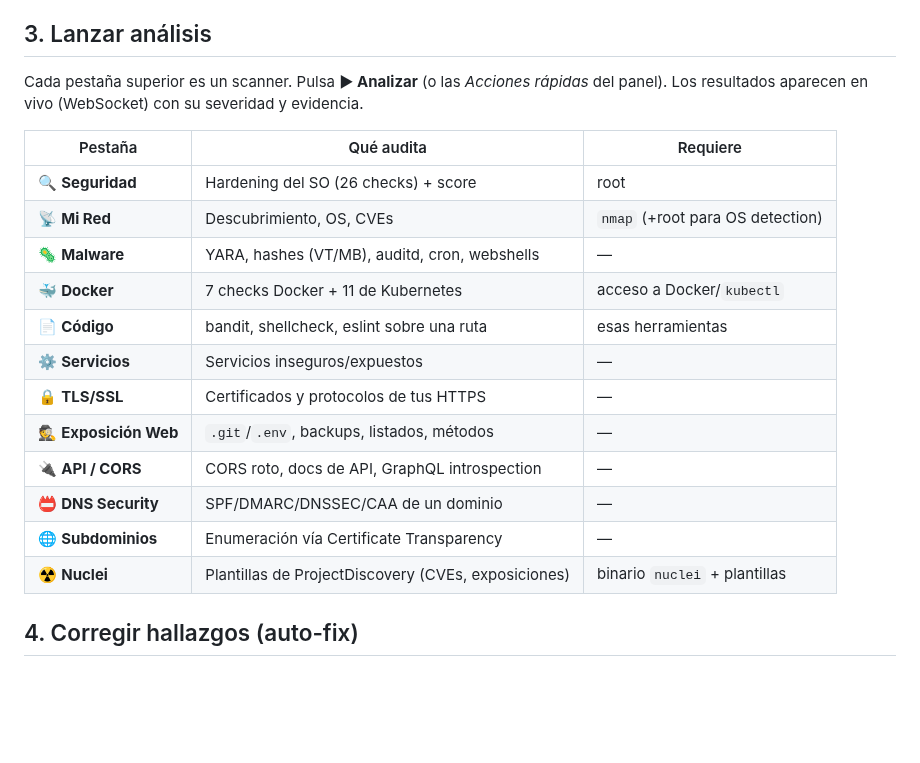
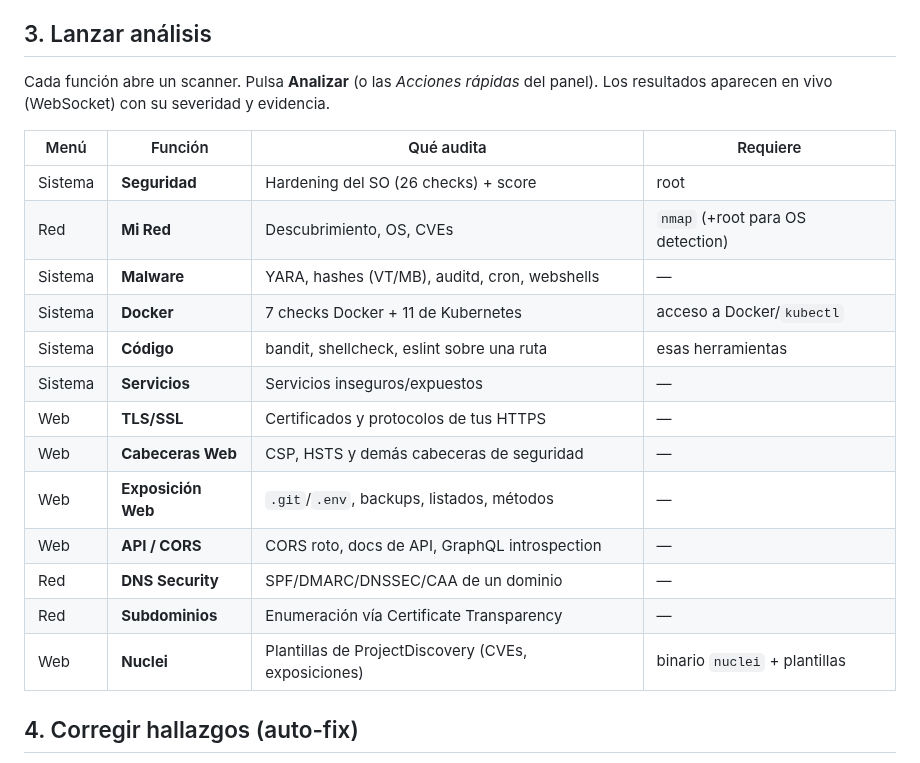
Before and after one commit to jl-segurayuste/cyberhound-pro, a Markdown page: docs/MANUAL-DE-USO.md, the part around one of its changes. Rendered like a GitHub page; blank space fills up the shorter version.

```diff
--- a/docs/MANUAL-DE-USO.md
+++ b/docs/MANUAL-DE-USO.md
@@ -42,23 +62,24 @@ navegador avisará). Credenciales: las que fijaste con `cyberhound setup`.
 
 ## 3. Lanzar análisis
 
-Cada pestaña superior es un scanner. Pulsa **▶ Analizar** (o las *Acciones rápidas*
-del panel). Los resultados aparecen en vivo (WebSocket) con su severidad y evidencia.
+Cada función abre un scanner. Pulsa **Analizar** (o las *Acciones rápidas* del
+panel). Los resultados aparecen en vivo (WebSocket) con su severidad y evidencia.
 
-| Pestaña | Qué audita | Requiere |
-|---|---|---|
-| 🔍 **Seguridad** | Hardening del SO (26 checks) + score | root |
-| 📡 **Mi Red** | Descubrimiento, OS, CVEs | `nmap` (+root para OS detection) |
-| 🦠 **Malware** | YARA, hashes (VT/MB), auditd, cron, webshells | — |
-| 🐳 **Docker** | 7 checks Docker + 11 de Kubernetes | acceso a Docker/`kubectl` |
-| 📄 **Código** | bandit, shellcheck, eslint sobre una ruta | esas herramientas |
-| ⚙️ **Servicios** | Servicios inseguros/expuestos | — |
-| 🔒 **TLS/SSL** | Certificados y protocolos de tus HTTPS | — |
-| 🕵️ **Exposición Web** | `.git`/`.env`, backups, listados, métodos | — |
-| 🔌 **API / CORS** | CORS roto, docs de API, GraphQL introspection | — |
-| 📛 **DNS Security** | SPF/DMARC/DNSSEC/CAA de un dominio | — |
-| 🌐 **Subdominios** | Enumeración vía Certificate Transparency | — |
-| ☢️ **Nuclei** | Plantillas de ProjectDiscovery (CVEs, exposiciones) | binario `nuclei` + plantillas |
+| Menú | Función | Qué audita | Requiere |
+|---|---|---|---|
+| Sistema | **Seguridad** | Hardening del SO (26 checks) + score | root |
+| Red | **Mi Red** | Descubrimiento, OS, CVEs | `nmap` (+root para OS detection) |
+| Sistema | **Malware** | YARA, hashes (VT/MB), auditd, cron, webshells | — |
+| Sistema | **Docker** | 7 checks Docker + 11 de Kubernetes | acceso a Docker/`kubectl` |
+| Sistema | **Código** | bandit, shellcheck, eslint sobre una ruta | esas herramientas |
+| Sistema | **Servicios** | Servicios inseguros/expuestos | — |
+| Web | **TLS/SSL** | Certificados y protocolos de tus HTTPS | — |
+| Web | **Cabeceras Web** | CSP, HSTS y demás cabeceras de seguridad | — |
+| Web | **Exposición Web** | `.git`/`.env`, backups, listados, métodos | — |
+| Web | **API / CORS** | CORS roto, docs de API, GraphQL introspection | — |
+| Red | **DNS Security** | SPF/DMARC/DNSSEC/CAA de un dominio | — |
+| Red | **Subdominios** | Enumeración vía Certificate Transparency | — |
+| Web | **Nuclei** | Plantillas de ProjectDiscovery (CVEs, exposiciones) | binario `nuclei` + plantillas |
 
 ## 4. Corregir hallazgos (auto-fix)
 
```
Also changed, not shown: other parts of docs/MANUAL-DE-USO.md (+21 -1 lines), docs/REVISION-SEGURIDAD.md (added, +54 -0 lines), docs/img/interfaz-navegacion.png (added), docs/img/interfaz.png (added).
